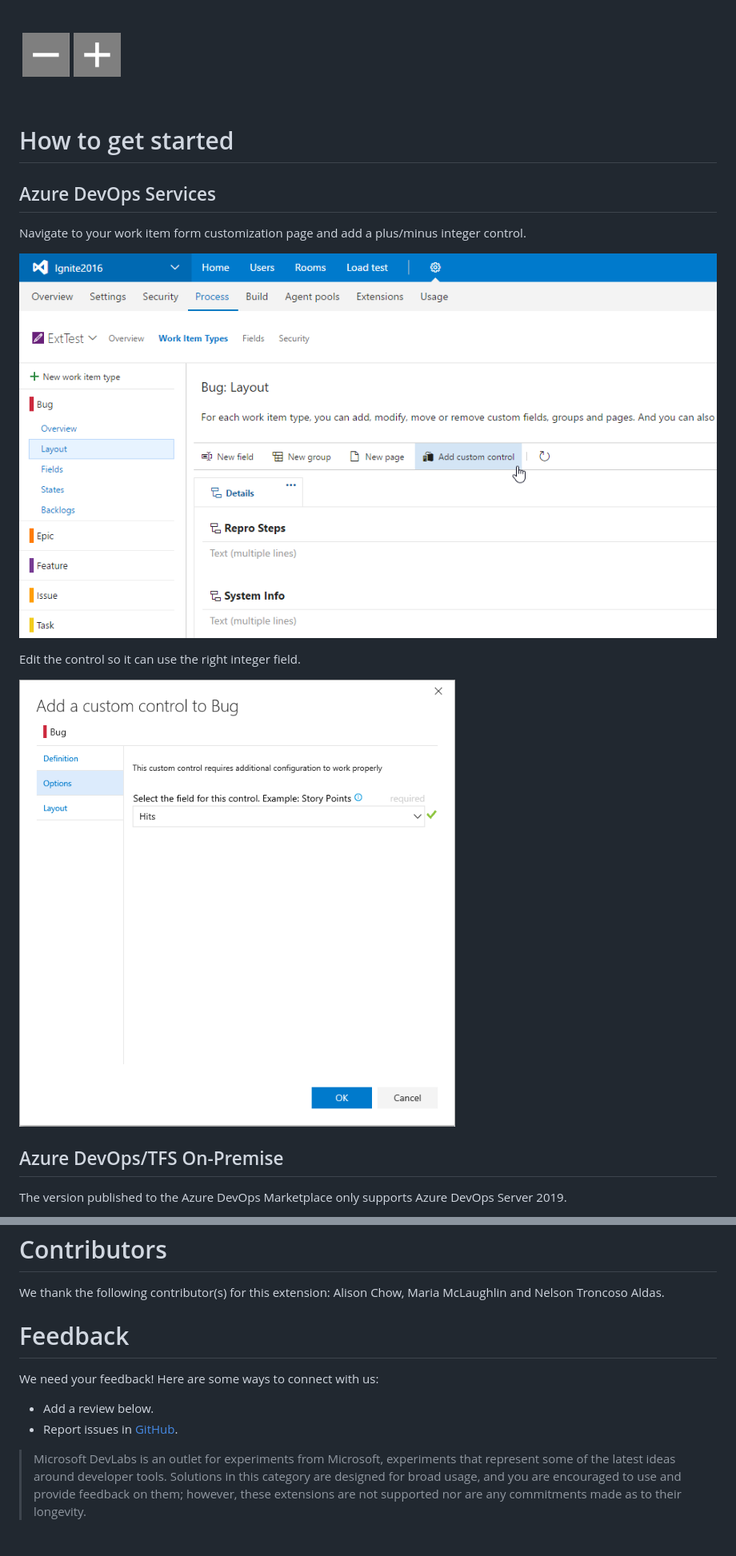
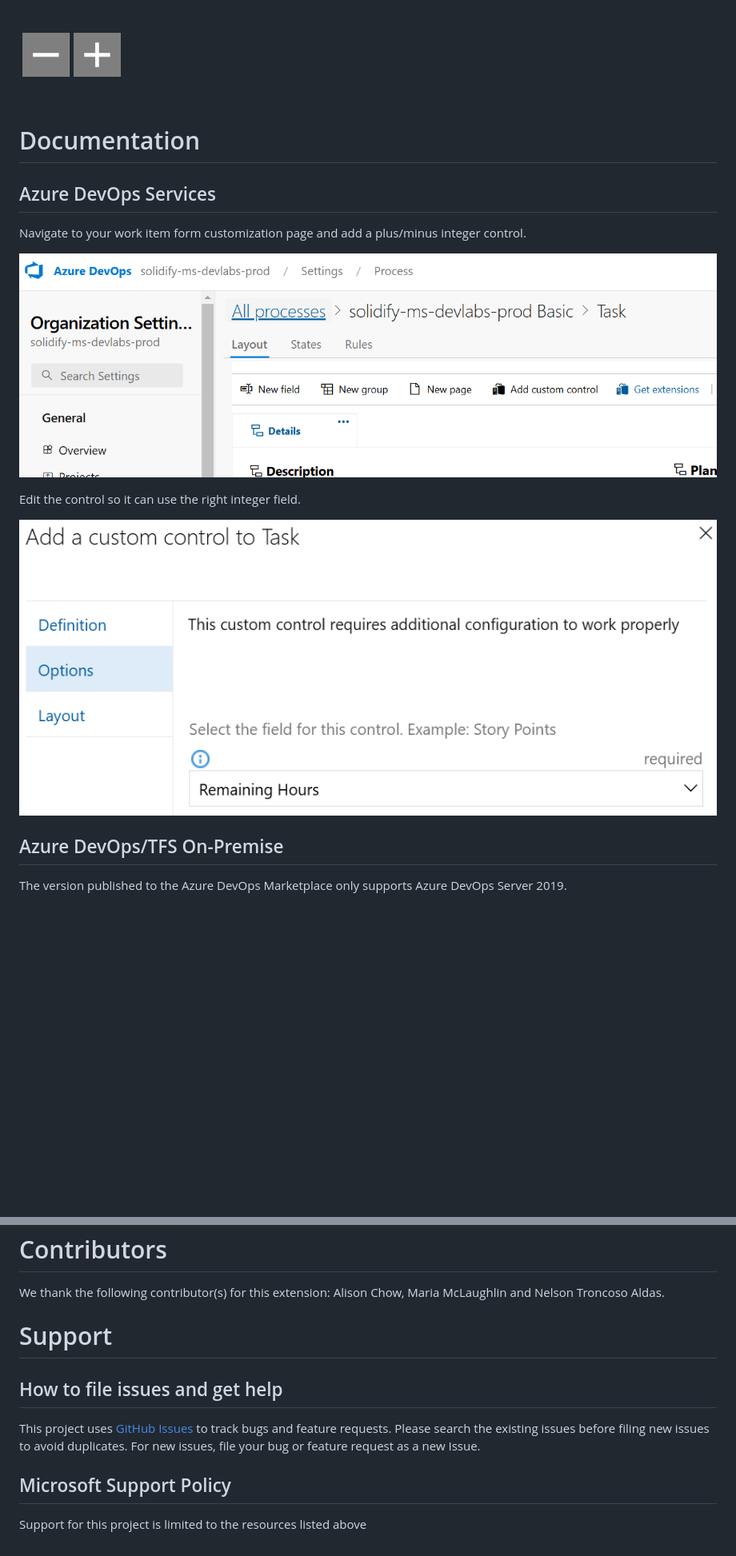
Before and after one commit to microsoft/vsts-extension-integer-control, a Markdown page: details.md, 2 parts joined by grey strips. Shown at 80% size. Drawn GitHub-style; pictures changed too: img/configuration.png, img/layoutCustomization.png; blank space fills up the shorter version.

Commit message:
Updated documentation

```diff
--- a/details.md
+++ b/details.md
@@ -10,7 +10,8 @@
 
 ![Control keys](img/logo.png)
 
-# How to get started
+# Documentation
+
 ## Azure DevOps Services
 
 Navigate to your work item form customization page and add a plus/minus integer control.
@@ -43,11 +44,12 @@ You can also learn how to build your own custom control extension for the work i
 
 We thank the following contributor(s) for this extension: Alison Chow, Maria McLaughlin and Nelson Troncoso Aldas.
 
-# Feedback
+# Support
 
-We need your feedback! Here are some ways to connect with us:
+## How to file issues and get help
 
-* Add a review below.
-* Report issues in [GitHub](https://github.com/Microsoft/vsts-extension-integer-control/issues).
+This project uses [GitHub Issues](https://github.com/Microsoft/vsts-extension-integer-control/issues) to track bugs and feature requests. Please search the existing issues before filing new issues to avoid duplicates. For new issues, file your bug or feature request as a new Issue.
 
-> Microsoft DevLabs is an outlet for experiments from Microsoft, experiments that represent some of the latest ideas around developer tools. Solutions in this category are designed for broad usage, and you are encouraged to use and provide feedback on them; however, these extensions are not supported nor are any commitments made as to their longevity.
+## Microsoft Support Policy
+
+Support for this project is limited to the resources listed above
```
Also changed, not shown: img/form.png, 1 other file.
